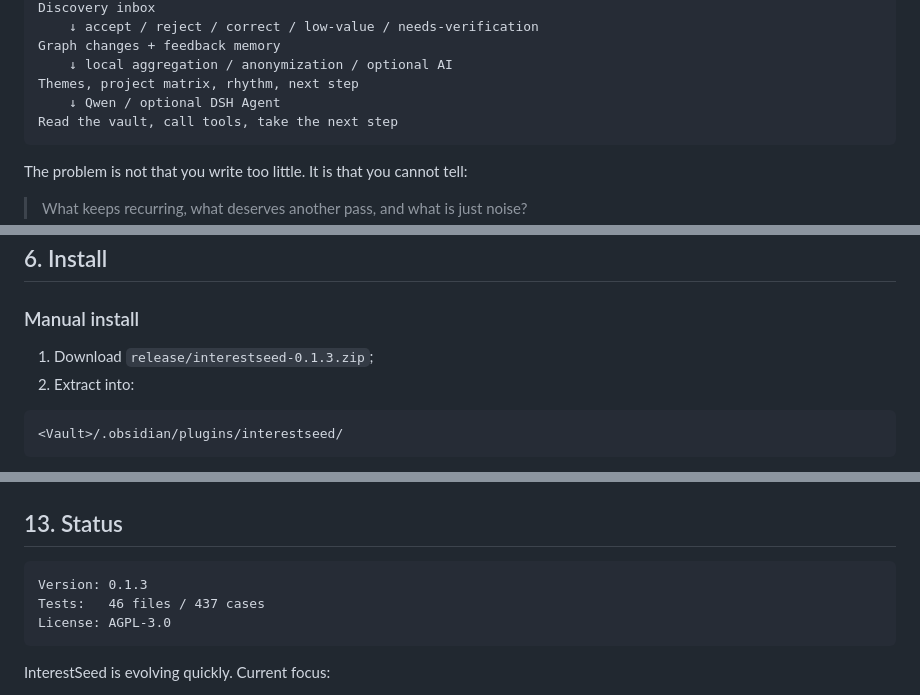
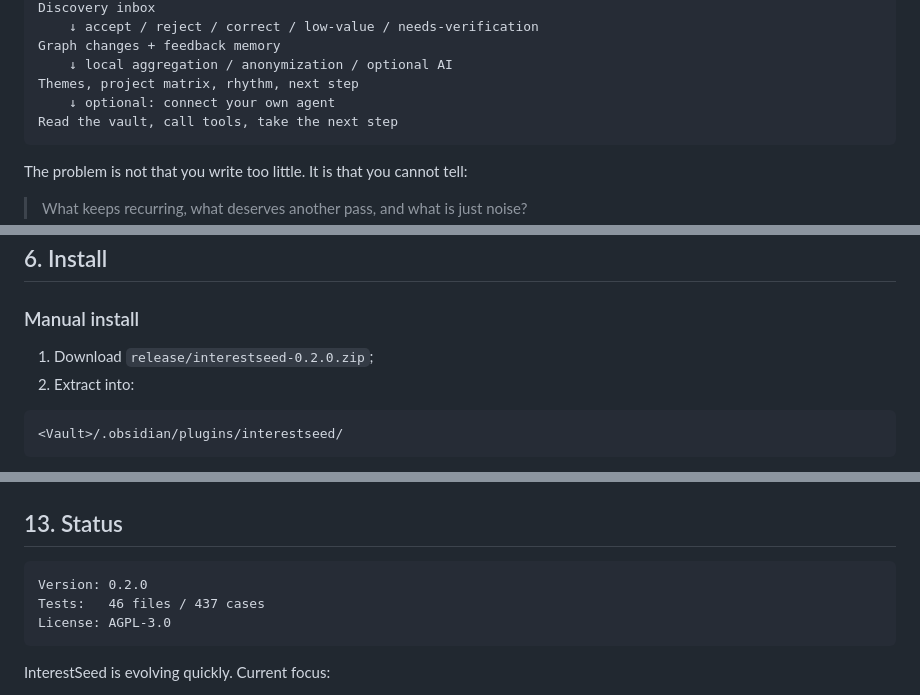
Before and after one commit to lxc248/-interestseed, a Markdown page: README.en.md, 3 parts joined by grey strips. GitHub-like rendering.

````diff
--- a/README.en.md
+++ b/README.en.md
@@ -31,7 +31,7 @@ Discovery inbox
 Graph changes + feedback memory
     ↓ local aggregation / anonymization / optional AI
 Themes, project matrix, rhythm, next step
-    ↓ Qwen / optional DSH Agent
+    ↓ optional: connect your own agent
 Read the vault, call tools, take the next step
 ```
 
@@ -274,7 +262,7 @@ Vault → GraphBuilder → GraphStore
 
 ### Manual install
 
-1. Download `release/interestseed-0.1.3.zip`;
+1. Download `release/interestseed-0.2.0.zip`;
 2. Extract into:
 
 ```text
@@ -421,7 +394,7 @@ Do not submit:
 ## 13. Status
 
 ```text
-Version: 0.1.3
+Version: 0.2.0
 Tests:   46 files / 437 cases
 License: AGPL-3.0
 ```
````
Also changed, not shown: other parts of README.en.md (+12 -39 lines), GITHUB_ABOUT.md (+5 -5 lines), README.md (+15 -42 lines), assets/screenshot-3.png, 8 other files.
